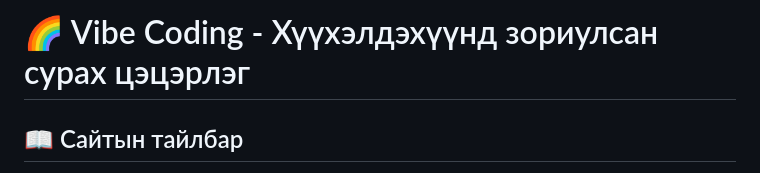
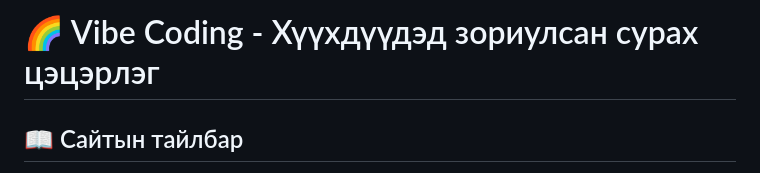
Before and after one commit to Mojurex/Winter-vibe-1, a Markdown page: README.md, the part around the change. GitHub-like rendering.

```diff
--- a/README.md
+++ b/README.md
@@ -1,4 +1,4 @@
-# 🌈 Vibe Coding - Хүүхэлдэхүүнд зориулсан сурах цэцэрлэг
+# 🌈 Vibe Coding - Хүүхдүүдэд зориулсан сурах цэцэрлэг
 
 ## 📖 Сайтын тайлбар
 
```
